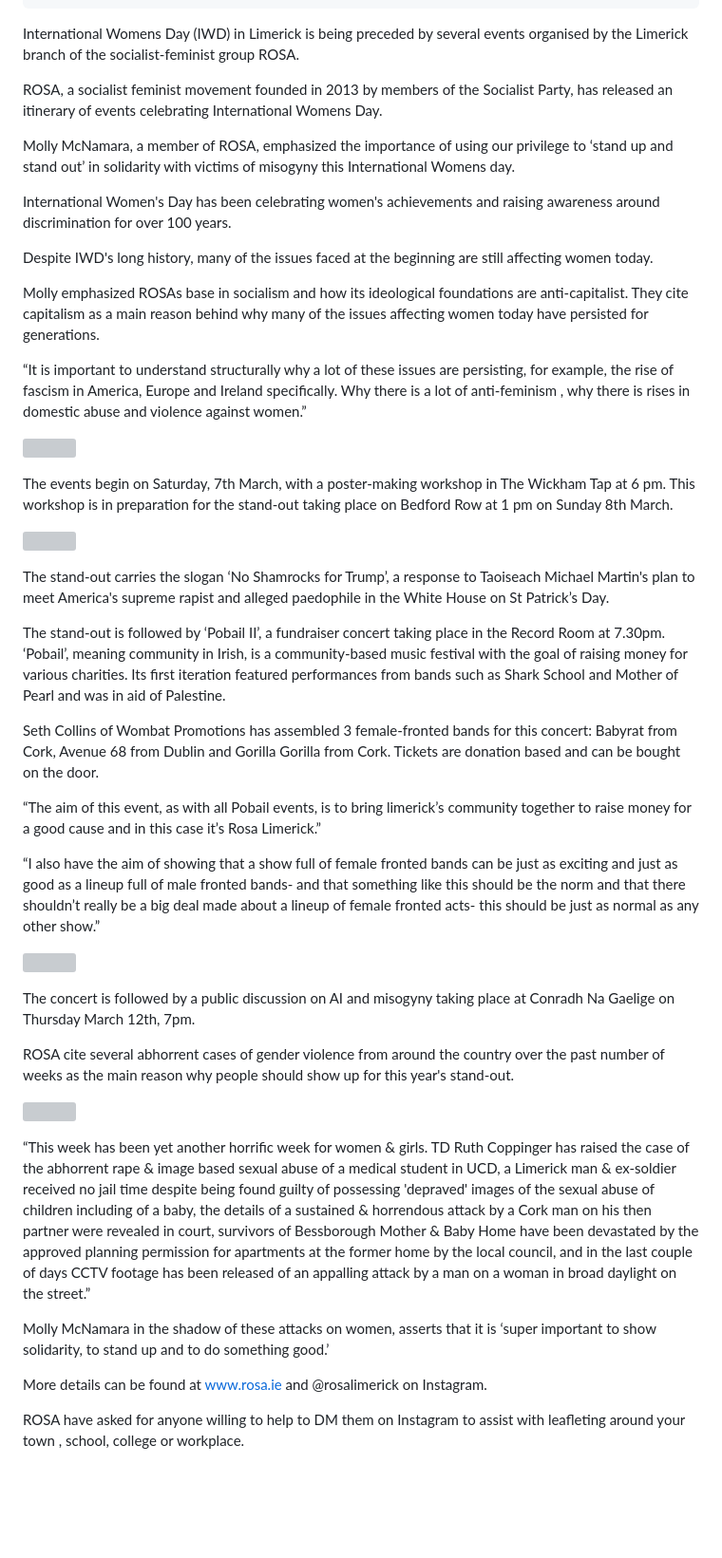
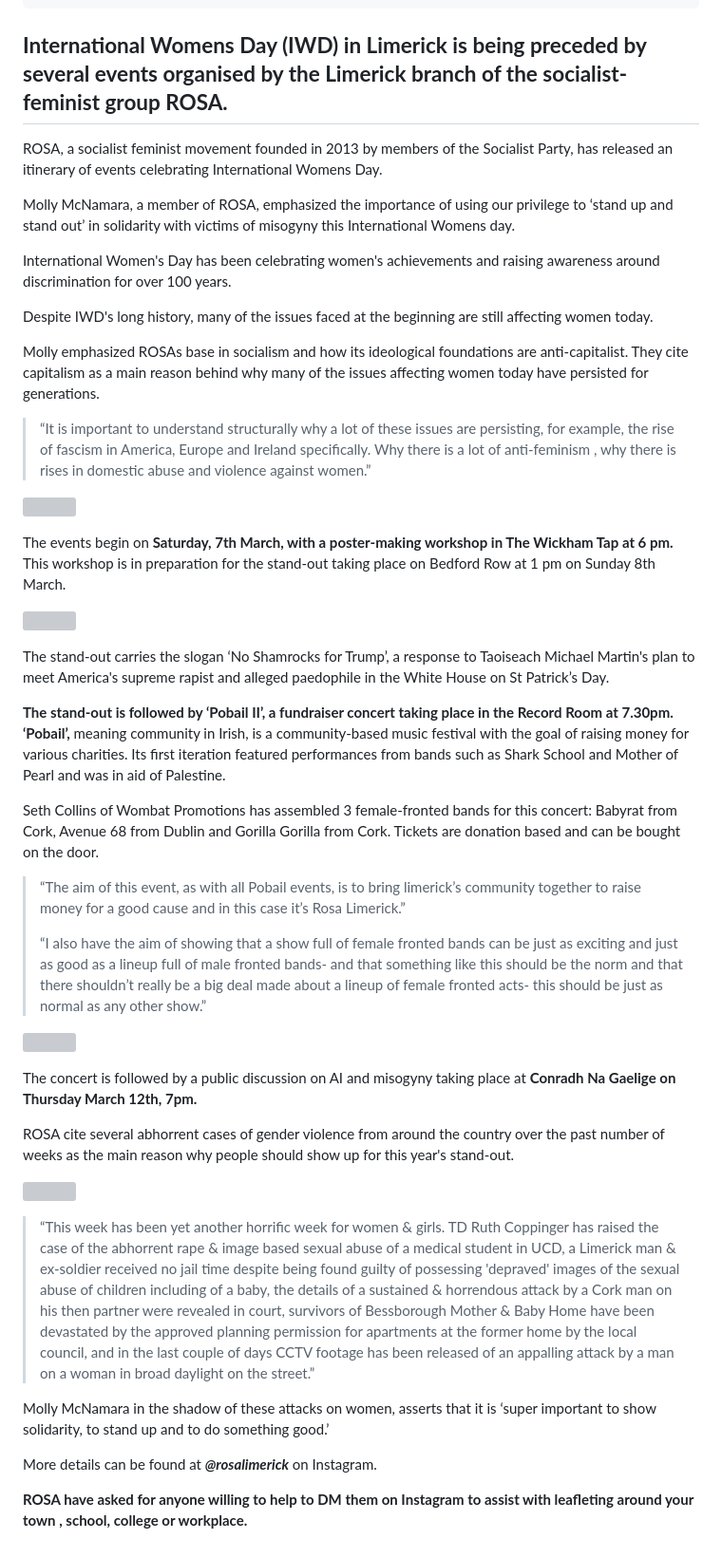
Before and after one commit to limericksaucer123/LMFAO-061, a Markdown page: src/blog/2026-03-02-international-womens-day-in-limerick-2026-no-shamrocks-for-trump.md, the part around the change. Shown at 95% size. Rendered like a GitHub page; blank space fills up the shorter version; grey boxes are pictures that could not be loaded.

Commit message:
Update Blog “2026-03-02-international-womens-day-in-limerick-2026-no-shamrocks-for-trump”

```diff
--- a/src/blog/2026-03-02-international-womens-day-in-limerick-2026-no-shamrocks-for-trump.md
+++ b/src/blog/2026-03-02-international-womens-day-in-limerick-2026-no-shamrocks-for-trump.md
@@ -9,7 +9,7 @@ tags:
 image: /images/rosa-poster-1-resized.jpg
 description: international womens day
 ---
-International Womens Day (IWD) in Limerick is being preceded by several events organised by the Limerick branch of the socialist-feminist group ROSA.
+## **International Womens Day (IWD) in Limerick is being preceded by several events organised by the Limerick branch of the socialist-feminist group ROSA.**
 
 ROSA, a
 socialist feminist movement founded in 2013 by members of the Socialist Party, has
@@ -23,37 +23,37 @@ International Women's Day has been celebrating women's achievements and raising
 
  Molly emphasized ROSAs base in socialism and how its ideological foundations are anti-capitalist. They cite capitalism as a main reason behind why many of the issues affecting women today have persisted for generations.
 
-“It is important to understand structurally why a lot of these issues are persisting, for example, the rise of fascism in America, Europe and Ireland specifically. Why there is a lot of anti-feminism , why there is rises in domestic abuse and violence against women.”
+> “It is important to understand structurally why a lot of these issues are persisting, for example, the rise of fascism in America, Europe and Ireland specifically. Why there is a lot of anti-feminism , why there is rises in domestic abuse and violence against women.”
 
 ![](/images/resized-2-1-.jpg)
 
-The events begin on Saturday, 7th March, with a poster-making workshop in The Wickham Tap at 6 pm. This workshop is in preparation for the stand-out taking place on Bedford Row at 1 pm on Sunday 8th March.
+The events begin on **Saturday, 7th March, with a poster-making workshop in The Wickham Tap at 6 pm.** This workshop is in preparation for the stand-out taking place on Bedford Row at 1 pm on Sunday 8th March.
 
 ![](/images/resized-2-2-.jpg)
 
 The stand-out carries the slogan ‘No Shamrocks for Trump’, a response to Taoiseach Michael Martin's plan to meet America's supreme rapist and alleged paedophile in the White House on St Patrick’s Day.
 
-The stand-out is followed by ‘Pobail II’, a fundraiser concert taking place in the Record Room at 7.30pm. ‘Pobail’, meaning community in Irish, is a community-based music festival with the goal of raising money for various charities. Its first iteration featured performances from bands such as Shark School and Mother of Pearl and was in aid of Palestine.
+**The stand-out is followed by ‘Pobail II’, a fundraiser concert taking place in the Record Room at 7.30pm. ‘Pobail’,** meaning community in Irish, is a community-based music festival with the goal of raising money for various charities. Its first iteration featured performances from bands such as Shark School and Mother of Pearl and was in aid of Palestine.
 
 Seth Collins of Wombat Promotions has assembled 3 female-fronted bands for this concert: Babyrat from Cork, Avenue 68 from Dublin and Gorilla Gorilla from Cork. Tickets are donation based and can be bought on the door.
 
-“The aim of this event, as with all Pobail events, is to bring limerick’s community together to raise money for a good cause and in this case it’s Rosa Limerick.”
-
-“I also have the aim of showing that a show full of female fronted bands can be just as exciting and just as good as a lineup full of male fronted bands- and that something like this should be the norm and that there shouldn’t really be a big deal made about a lineup of female fronted acts- this should be just as normal as any other show.”
+> “The aim of this event, as with all Pobail events, is to bring limerick’s community together to raise money for a good cause and in this case it’s Rosa Limerick.”
+>
+> “I also have the aim of showing that a show full of female fronted bands can be just as exciting and just as good as a lineup full of male fronted bands- and that something like this should be the norm and that there shouldn’t really be a big deal made about a lineup of female fronted acts- this should be just as normal as any other show.”
 
 ![](/images/pobail-resized.jpg)
 
 The concert is followed by a public discussion on AI and
-misogyny taking place at Conradh Na Gaelige on Thursday March 12th, 7pm.
+misogyny taking place at **Conradh Na Gaelige on Thursday March 12th, 7pm.**
 
 ROSA cite several abhorrent cases of gender violence from around the country over the past number of weeks as the main reason why people should show up for this year's stand-out.
 
 ![](/images/resized-5.jpg)
 
-“This week has been yet another horrific week for women & girls. TD Ruth Coppinger has raised the case of the abhorrent rape & image based sexual abuse of a medical student in UCD, a Limerick man & ex-soldier received no jail time despite being found guilty of possessing 'depraved' images of the sexual abuse of children including of a baby, the details of a sustained & horrendous attack by a Cork man on his then partner were revealed in court, survivors of Bessborough Mother & Baby Home have been devastated by the approved planning permission for apartments at the former home by the local council, and in the last couple of days CCTV footage has been released of an appalling attack by a man on a woman in broad daylight on the street.”
+> “This week has been yet another horrific week for women & girls. TD Ruth Coppinger has raised the case of the abhorrent rape & image based sexual abuse of a medical student in UCD, a Limerick man & ex-soldier received no jail time despite being found guilty of possessing 'depraved' images of the sexual abuse of children including of a baby, the details of a sustained & horrendous attack by a Cork man on his then partner were revealed in court, survivors of Bessborough Mother & Baby Home have been devastated by the approved planning permission for apartments at the former home by the local council, and in the last couple of days CCTV footage has been released of an appalling attack by a man on a woman in broad daylight on the street.”
 
 Molly McNamara in the shadow of these attacks on women, asserts that it is ‘super important to show solidarity, to stand up and to do something good.’
 
-More details can be found at www.rosa.ie and @rosalimerick on Instagram.
+More details can be found at ***@rosalimerick*** on Instagram.
 
-ROSA have asked for anyone willing to help to DM them on Instagram to assist with leafleting around your town , school, college or workplace.
+**ROSA have asked for anyone willing to help to DM them on Instagram to assist with leafleting around your town , school, college or workplace.**
```
